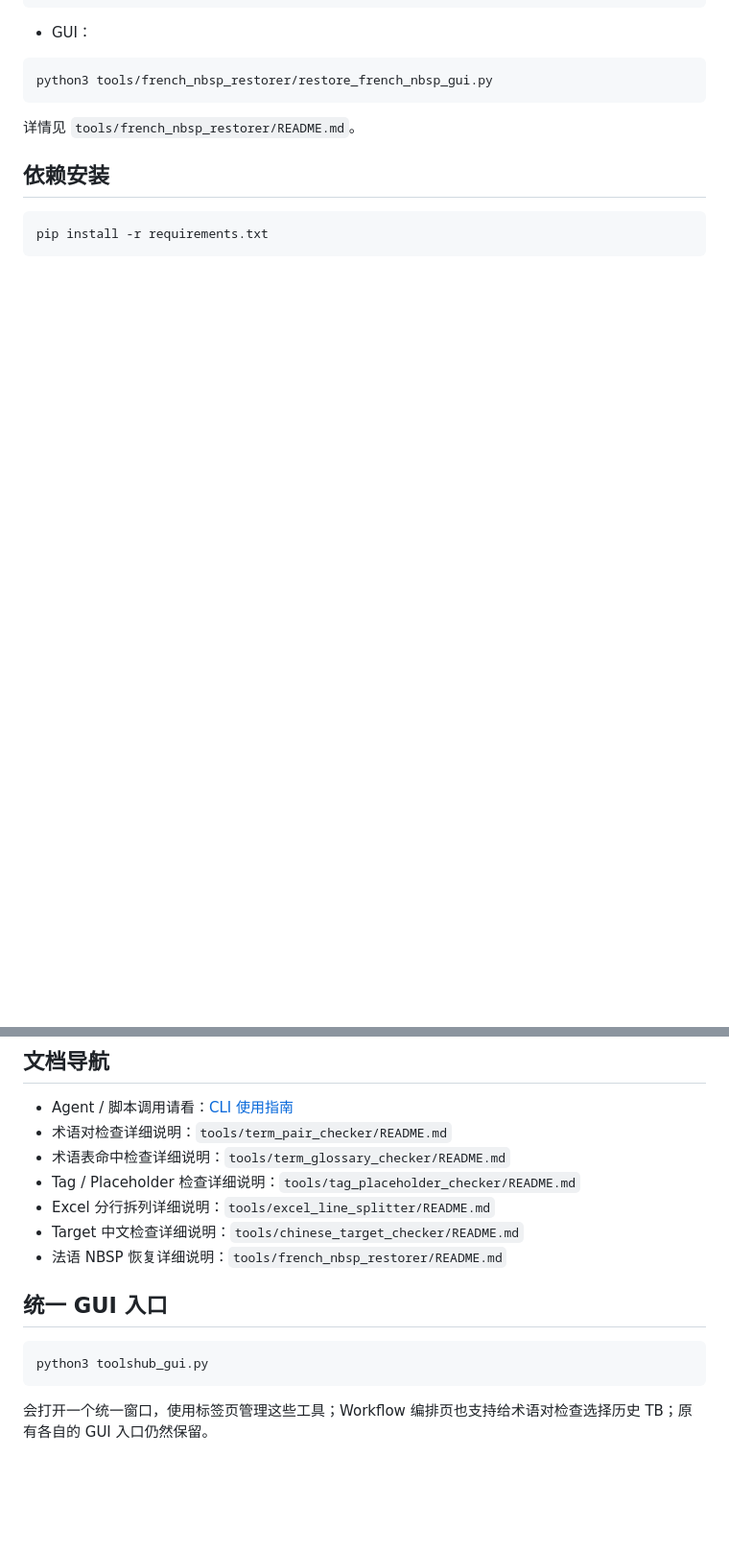
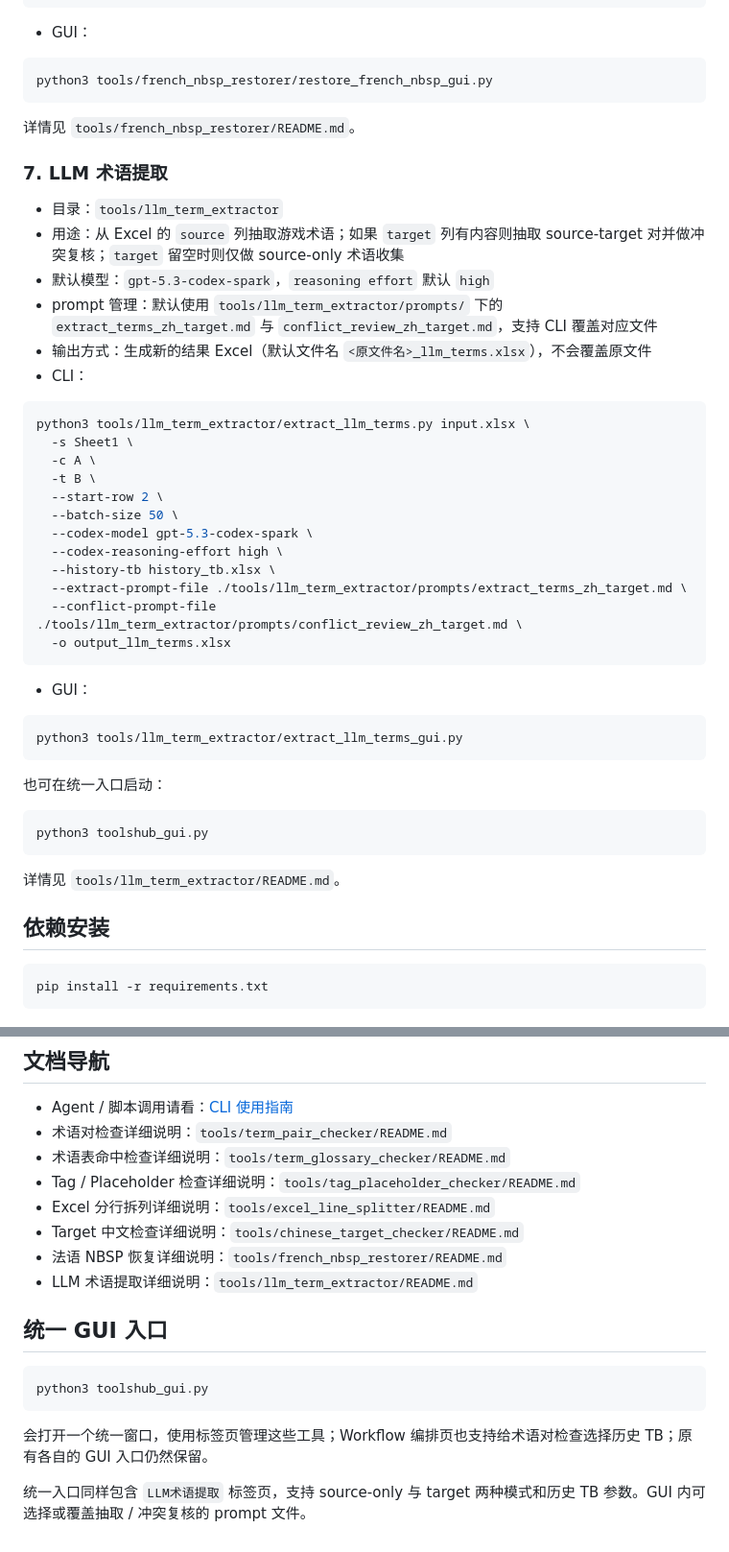
Before and after one commit to dorajackcui/QAtools, a Markdown page: README.md, 2 parts joined by grey strips. Shown at 96% size. Drawn GitHub-style; blank space fills up the shorter version.

Commit message:
docs: document LLM term extractor

````diff
--- a/README.md
+++ b/README.md
@@ -177,6 +177,44 @@ python3 tools/french_nbsp_restorer/restore_french_nbsp_gui.py
 
 详情见 `tools/french_nbsp_restorer/README.md`。
 
+### 7. LLM 术语提取
+
+- 目录：`tools/llm_term_extractor`
+- 用途：从 Excel 的 `source` 列抽取游戏术语；如果 `target` 列有内容则抽取 source-target 对并做冲突复核；`target` 留空时则仅做 source-only 术语收集
+- 默认模型：`gpt-5.3-codex-spark`，`reasoning effort` 默认 `high`
+- prompt 管理：默认使用 `tools/llm_term_extractor/prompts/` 下的 `extract_terms_zh_target.md` 与 `conflict_review_zh_target.md`，支持 CLI 覆盖对应文件
+- 输出方式：生成新的结果 Excel（默认文件名 `<原文件名>_llm_terms.xlsx`），不会覆盖原文件
+- CLI：
+
+```bash
+python3 tools/llm_term_extractor/extract_llm_terms.py input.xlsx \
+  -s Sheet1 \
+  -c A \
+  -t B \
+  --start-row 2 \
+  --batch-size 50 \
+  --codex-model gpt-5.3-codex-spark \
+  --codex-reasoning-effort high \
+  --history-tb history_tb.xlsx \
+  --extract-prompt-file ./tools/llm_term_extractor/prompts/extract_terms_zh_target.md \
+  --conflict-prompt-file ./tools/llm_term_extractor/prompts/conflict_review_zh_target.md \
+  -o output_llm_terms.xlsx
+```
+
+- GUI：
+
+```bash
+python3 tools/llm_term_extractor/extract_llm_terms_gui.py
+```
+
+也可在统一入口启动：
+
+```bash
+python3 toolshub_gui.py
+```
+
+详情见 `tools/llm_term_extractor/README.md`。
+
 ## 依赖安装
 
 ```bash
@@ -192,6 +230,7 @@ pip install -r requirements.txt
 - Excel 分行拆列详细说明：`tools/excel_line_splitter/README.md`
 - Target 中文检查详细说明：`tools/chinese_target_checker/README.md`
 - 法语 NBSP 恢复详细说明：`tools/french_nbsp_restorer/README.md`
+- LLM 术语提取详细说明：`tools/llm_term_extractor/README.md`
 
 ## 统一 GUI 入口
 
@@ -200,3 +239,5 @@ python3 toolshub_gui.py
 ```
 
 会打开一个统一窗口，使用标签页管理这些工具；Workflow 编排页也支持给术语对检查选择历史 TB；原有各自的 GUI 入口仍然保留。
+
+统一入口同样包含 `LLM术语提取` 标签页，支持 source-only 与 target 两种模式和历史 TB 参数。GUI 内可选择或覆盖抽取 / 冲突复核的 prompt 文件。
````
Also changed, not shown: docs/cli-usage.md (+68 -1 lines), tools/llm_term_extractor/README.md (added, +99 -0 lines).
